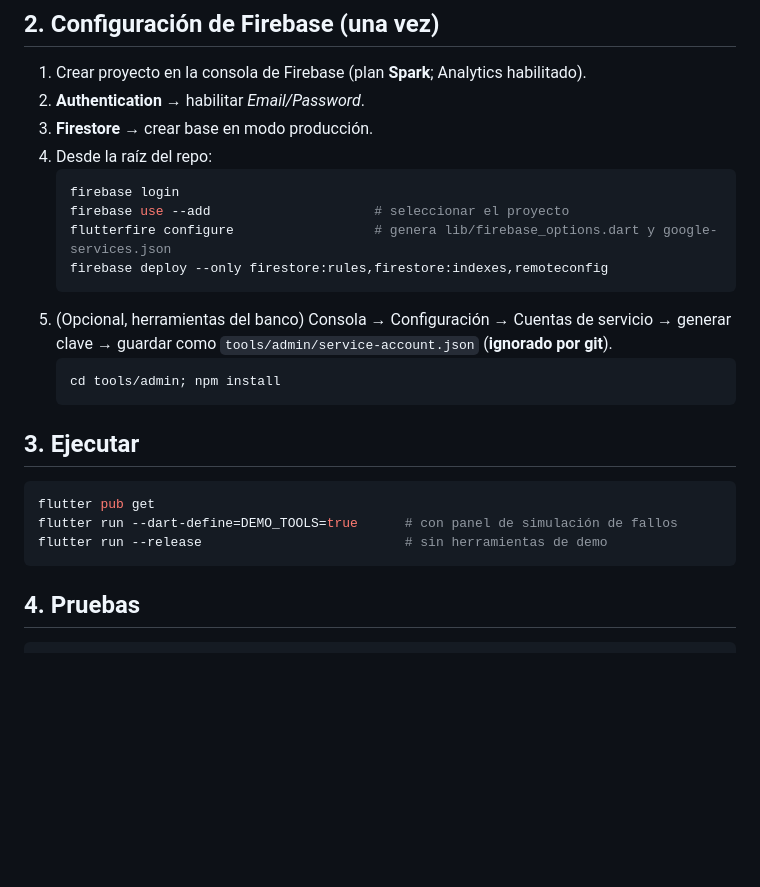
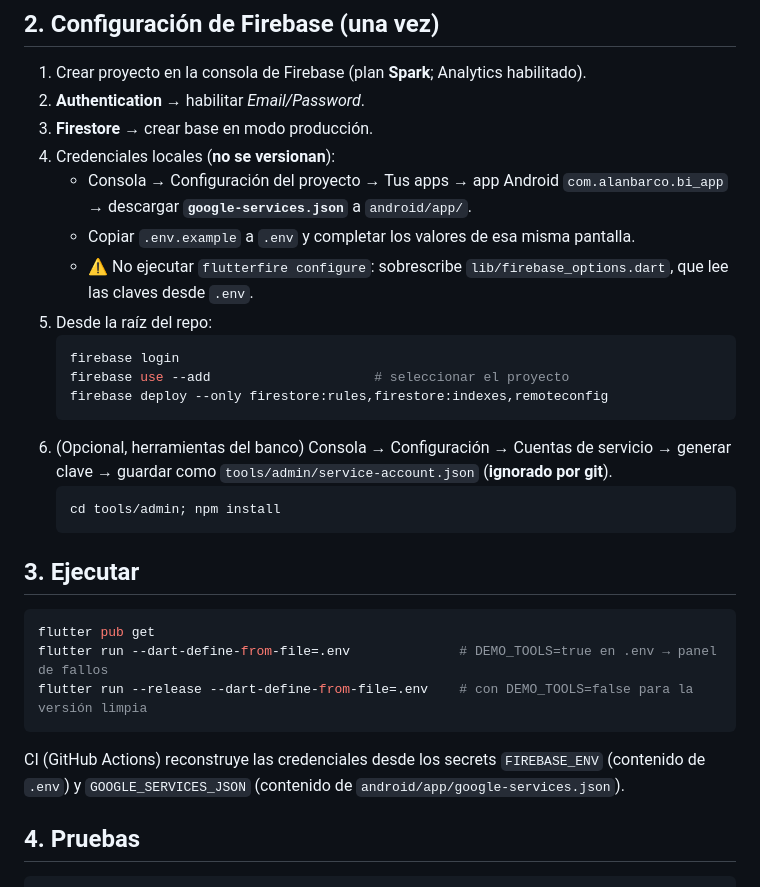
Before and after one commit to alanbarco/banca-movil, a Markdown page: specs/001-digital-banking-mvp/quickstart.md, the part around the change. Rendered like a GitHub page; blank space fills up the shorter version.

````diff
--- a/specs/001-digital-banking-mvp/quickstart.md
+++ b/specs/001-digital-banking-mvp/quickstart.md
@@ -20,14 +20,19 @@ Guía para configurar, ejecutar y **validar** el MVP de punta a punta. Todo es g
 1. Crear proyecto en la consola de Firebase (plan **Spark**; Analytics habilitado).
 2. **Authentication** → habilitar *Email/Password*.
 3. **Firestore** → crear base en modo producción.
-4. Desde la raíz del repo:
+4. Credenciales locales (**no se versionan**):
+   - Consola → Configuración del proyecto → Tus apps → app Android
+     `com.alanbarco.bi_app` → descargar **`google-services.json`** a `android/app/`.
+   - Copiar `.env.example` a `.env` y completar los valores de esa misma pantalla.
+   - ⚠️ No ejecutar `flutterfire configure`: sobrescribe `lib/firebase_options.dart`, que lee
+     las claves desde `.env`.
+5. Desde la raíz del repo:
    ```powershell
    firebase login
    firebase use --add                     # seleccionar el proyecto
-   flutterfire configure                  # genera lib/firebase_options.dart y google-services.json
    firebase deploy --only firestore:rules,firestore:indexes,remoteconfig
    ```
-5. (Opcional, herramientas del banco) Consola → Configuración → Cuentas de servicio →
+6. (Opcional, herramientas del banco) Consola → Configuración → Cuentas de servicio →
    generar clave → guardar como `tools/admin/service-account.json` (**ignorado por git**).
    ```powershell
    cd tools/admin; npm install
@@ -37,9 +42,12 @@ Guía para configurar, ejecutar y **validar** el MVP de punta a punta. Todo es g
 
 ```powershell
 flutter pub get
-flutter run --dart-define=DEMO_TOOLS=true      # con panel de simulación de fallos
-flutter run --release                          # sin herramientas de demo
+flutter run --dart-define-from-file=.env              # DEMO_TOOLS=true en .env → panel de fallos
+flutter run --release --dart-define-from-file=.env    # con DEMO_TOOLS=false para la versión limpia
 ```
+
+CI (GitHub Actions) reconstruye las credenciales desde los secrets `FIREBASE_ENV` (contenido
+de `.env`) y `GOOGLE_SERVICES_JSON` (contenido de `android/app/google-services.json`).
 
 ## 4. Pruebas
 
````
Also changed, not shown: specs/001-digital-banking-mvp/plan.md (+1 -1 lines), specs/001-digital-banking-mvp/tasks.md (+9 -9 lines).
